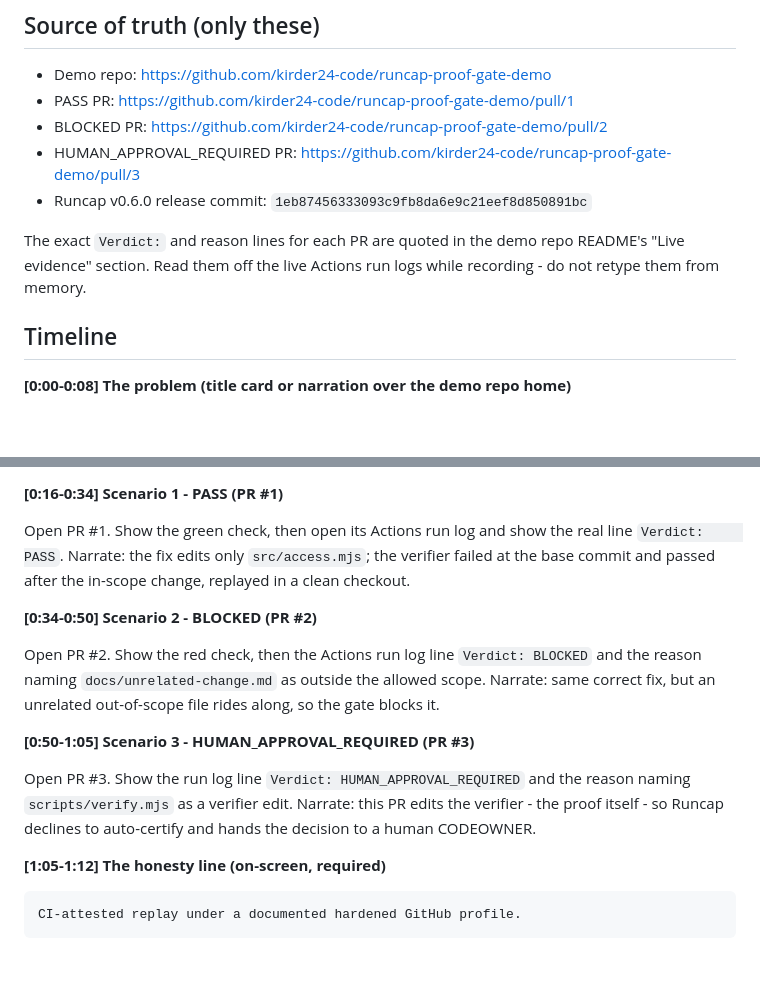
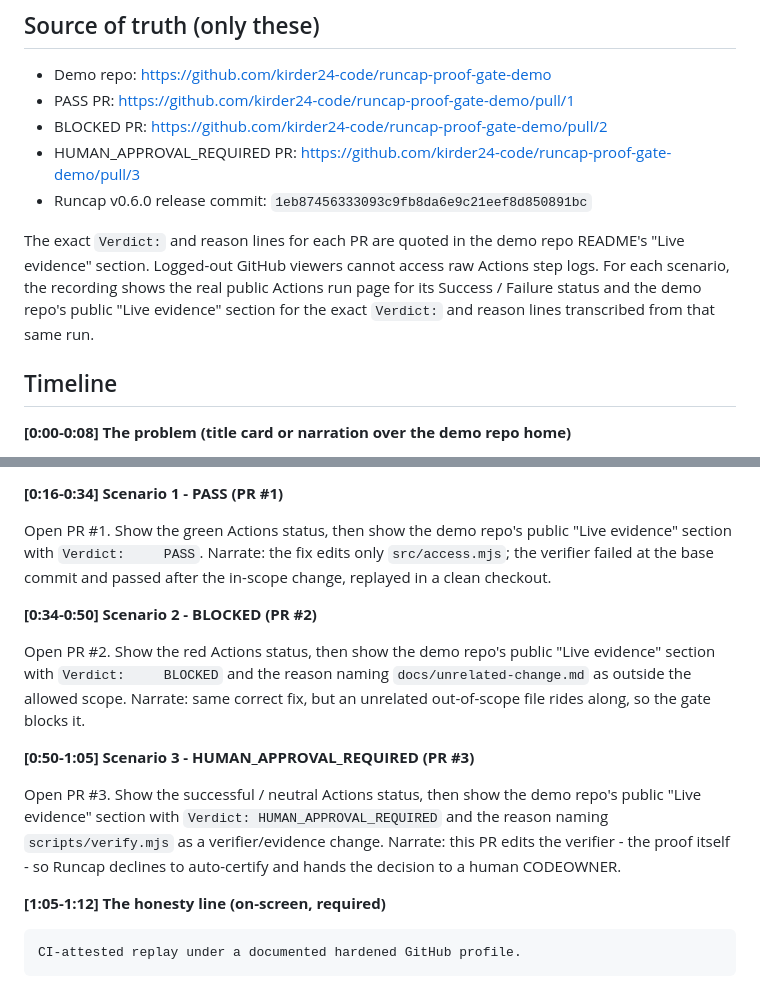
Before and after one commit to kirder24-code/ai-agent-manager, a Markdown page: docs/media/proof-gate-demo-recording-plan.md, 2 parts joined by grey strips. Drawn GitHub-style; blank space fills up the shorter version.

Commit message:
docs: align Proof Gate recording plan with public log visibility

```diff
--- a/docs/media/proof-gate-demo-recording-plan.md
+++ b/docs/media/proof-gate-demo-recording-plan.md
@@ -15,8 +15,11 @@ Suggested output file: `runcap-proof-gate-demo-v0.6.0.mp4`
 - Runcap v0.6.0 release commit: `1eb87456333093c9fb8da6e9c21eef8d850891bc`
 
 The exact `Verdict:` and reason lines for each PR are quoted in the demo repo
-README's "Live evidence" section. Read them off the live Actions run logs while
-recording - do not retype them from memory.
+README's "Live evidence" section. Logged-out GitHub viewers cannot access raw
+Actions step logs. For each scenario, the recording shows the real public
+Actions run page for its Success / Failure status and the demo repo's public
+"Live evidence" section for the exact `Verdict:` and reason lines transcribed
+from that same run.
 
 ## Timeline
 
@@ -39,24 +42,25 @@ pinned to release commit `1eb8745`, running as a pull-request check.
 
 **[0:16-0:34] Scenario 1 - PASS (PR #1)**
 
-Open PR #1. Show the green check, then open its Actions run log and show the
-real line `Verdict:     PASS`. Narrate: the fix edits only `src/access.mjs`;
-the verifier failed at the base commit and passed after the in-scope change,
-replayed in a clean checkout.
+Open PR #1. Show the green Actions status, then show the demo repo's public
+"Live evidence" section with `Verdict:     PASS`. Narrate: the fix edits only
+`src/access.mjs`; the verifier failed at the base commit and passed after the
+in-scope change, replayed in a clean checkout.
 
 **[0:34-0:50] Scenario 2 - BLOCKED (PR #2)**
 
-Open PR #2. Show the red check, then the Actions run log line `Verdict:
-BLOCKED` and the reason naming `docs/unrelated-change.md` as outside the
-allowed scope. Narrate: same correct fix, but an unrelated out-of-scope file
-rides along, so the gate blocks it.
+Open PR #2. Show the red Actions status, then show the demo repo's public
+"Live evidence" section with `Verdict:     BLOCKED` and the reason naming
+`docs/unrelated-change.md` as outside the allowed scope. Narrate: same correct
+fix, but an unrelated out-of-scope file rides along, so the gate blocks it.
 
 **[0:50-1:05] Scenario 3 - HUMAN_APPROVAL_REQUIRED (PR #3)**
 
-Open PR #3. Show the run log line `Verdict: HUMAN_APPROVAL_REQUIRED` and the
-reason naming `scripts/verify.mjs` as a verifier edit. Narrate: this PR edits
-the verifier - the proof itself - so Runcap declines to auto-certify and hands
-the decision to a human CODEOWNER.
+Open PR #3. Show the successful / neutral Actions status, then show the demo
+repo's public "Live evidence" section with `Verdict: HUMAN_APPROVAL_REQUIRED`
+and the reason naming `scripts/verify.mjs` as a verifier/evidence change.
+Narrate: this PR edits the verifier - the proof itself - so Runcap declines to
+auto-certify and hands the decision to a human CODEOWNER.
 
 **[1:05-1:12] The honesty line (on-screen, required)**
 
```
